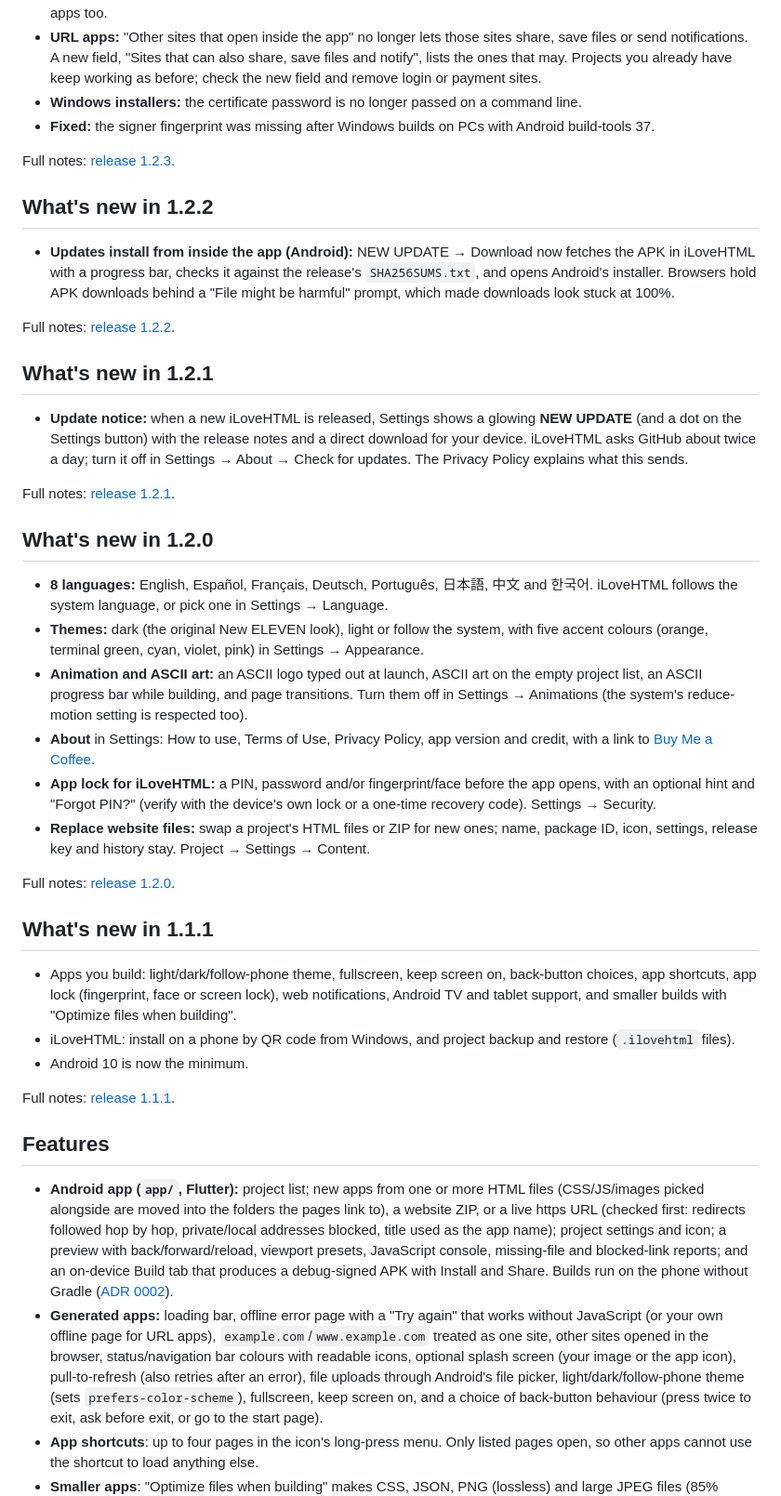
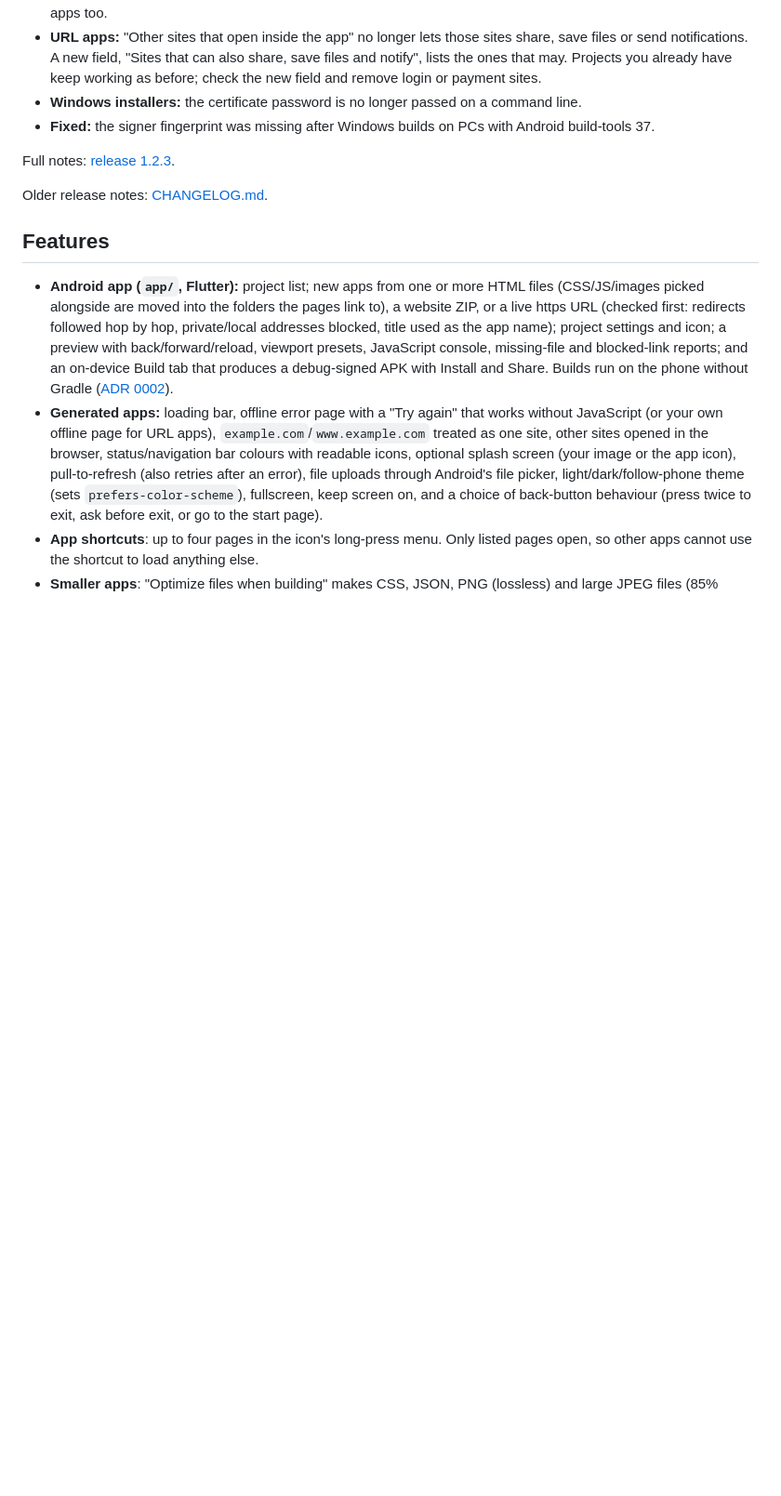
Before and after one commit to 1elevenop/iLoveHTML, a Markdown page: README.md, the part around one of its changes. Shown at 93% size. Rendered like a GitHub page; blank space fills up the shorter version.

```diff
--- a/README.md
+++ b/README.md
@@ -54,61 +60,7 @@ A security release ([what was reviewed](docs/security-review.md)).
 
 Full notes: [release 1.2.3](https://github.com/1elevenop/iLoveHTML/releases/tag/v1.2.3).
 
-## What's new in 1.2.2
-
-- **Updates install from inside the app (Android):** NEW UPDATE → Download
-  now fetches the APK in iLoveHTML with a progress bar, checks it against
-  the release's `SHA256SUMS.txt`, and opens Android's installer. Browsers
-  hold APK downloads behind a "File might be harmful" prompt, which made
-  downloads look stuck at 100%.
-
-Full notes: [release 1.2.2](https://github.com/1elevenop/iLoveHTML/releases/tag/v1.2.2).
-
-## What's new in 1.2.1
-
-- **Update notice:** when a new iLoveHTML is released, Settings shows a
-  glowing **NEW UPDATE** (and a dot on the Settings button) with the
-  release notes and a direct download for your device. iLoveHTML asks
-  GitHub about twice a day; turn it off in Settings → About → Check for
-  updates. The Privacy Policy explains what this sends.
-
-Full notes: [release 1.2.1](https://github.com/1elevenop/iLoveHTML/releases/tag/v1.2.1).
-
-## What's new in 1.2.0
-
-- **8 languages:** English, Español, Français, Deutsch, Português, 日本語,
-  中文 and 한국어. iLoveHTML follows the system language, or pick one in
-  Settings → Language.
-- **Themes:** dark (the original New ELEVEN look), light or follow the
-  system, with five accent colours (orange, terminal green, cyan, violet,
-  pink) in Settings → Appearance.
-- **Animation and ASCII art:** an ASCII logo typed out at launch, ASCII art
-  on the empty project list, an ASCII progress bar while building, and page
-  transitions. Turn them off in Settings → Animations (the system's
-  reduce-motion setting is respected too).
-- **About** in Settings: How to use, Terms of Use, Privacy Policy, app
-  version and credit, with a link to
-  [Buy Me a Coffee](https://buymeacoffee.com/1elevenop).
-- **App lock for iLoveHTML:** a PIN, password and/or fingerprint/face before
-  the app opens, with an optional hint and "Forgot PIN?" (verify with the
-  device's own lock or a one-time recovery code). Settings → Security.
-- **Replace website files:** swap a project's HTML files or ZIP for new
-  ones; name, package ID, icon, settings, release key and history stay.
-  Project → Settings → Content.
-
-Full notes: [release 1.2.0](https://github.com/1elevenop/iLoveHTML/releases/tag/v1.2.0).
-
-## What's new in 1.1.1
-
-- Apps you build: light/dark/follow-phone theme, fullscreen, keep screen
-  on, back-button choices, app shortcuts, app lock (fingerprint, face or
-  screen lock), web notifications, Android TV and tablet support, and
-  smaller builds with "Optimize files when building".
-- iLoveHTML: install on a phone by QR code from Windows, and project backup
-  and restore (`.ilovehtml` files).
-- Android 10 is now the minimum.
-
-Full notes: [release 1.1.1](https://github.com/1elevenop/iLoveHTML/releases/tag/v1.1.1).
+Older release notes: [CHANGELOG.md](CHANGELOG.md).
 
 ## Features
 
```
Also changed, not shown: other parts of README.md (+20 -6 lines), CHANGELOG.md (added, +60 -0 lines), docs/code-signing-policy.md (added, +33 -0 lines), docs/privacy.md (added, +35 -0 lines), docs/demo.gif (added), 1 other file.
